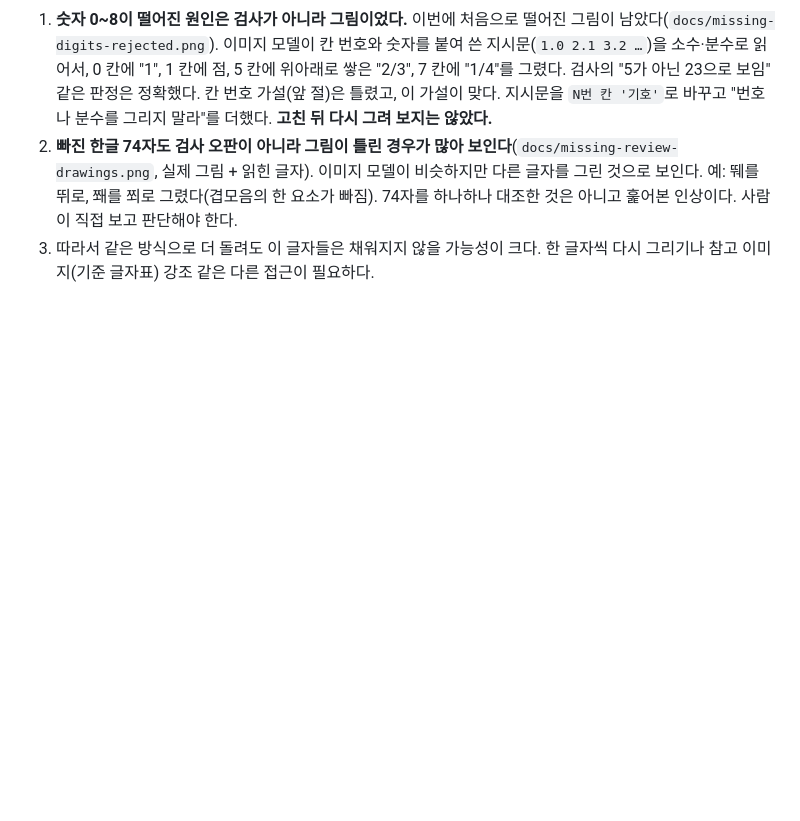
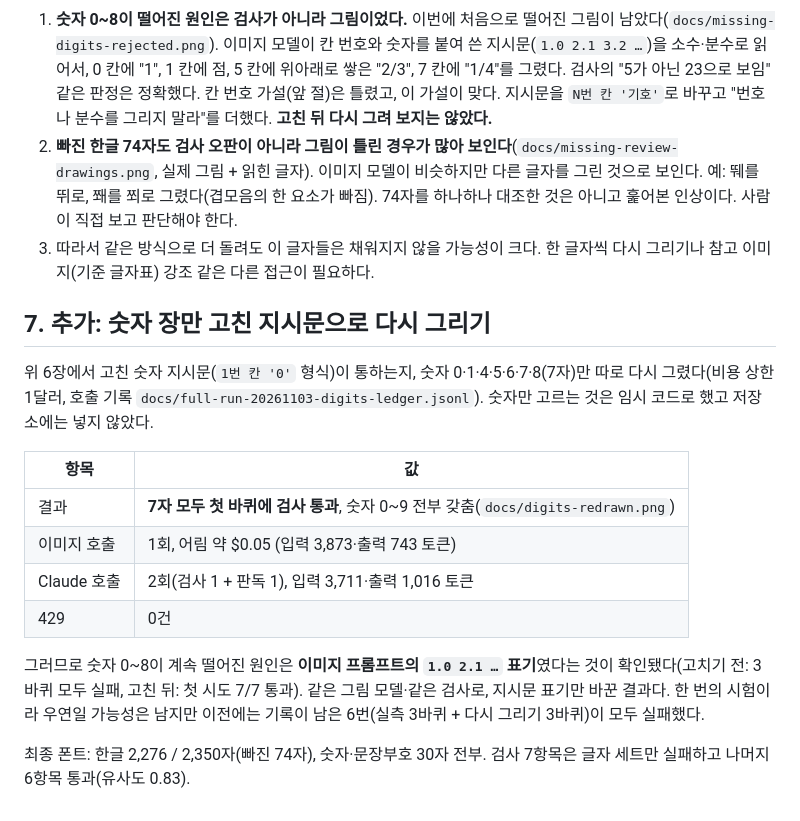
Before and after one commit to poongbit/logoche, a Markdown page: docs/full-run-20261103.md, the part around the change. Drawn GitHub-style; blank space fills up the shorter version.

Commit message:
숫자 장만 고친 지시문으로 다시 그려 7자가 첫 시도에 모두 통과함을 확인하고 기록
Co-Authored-By: Claude Sonnet 5.5 <noreply@anthropic.com>

```diff
--- a/docs/full-run-20261103.md
+++ b/docs/full-run-20261103.md
@@ -149,3 +149,18 @@
 1. **숫자 0~8이 떨어진 원인은 검사가 아니라 그림이었다.** 이번에 처음으로 떨어진 그림이 남았다(`docs/missing-digits-rejected.png`). 이미지 모델이 칸 번호와 숫자를 붙여 쓴 지시문(`1.0 2.1 3.2 …`)을 소수·분수로 읽어서, 0 칸에 "1", 1 칸에 점, 5 칸에 위아래로 쌓은 "2/3", 7 칸에 "1/4"를 그렸다. 검사의 "5가 아닌 23으로 보임" 같은 판정은 정확했다. 칸 번호 가설(앞 절)은 틀렸고, 이 가설이 맞다. 지시문을 `N번 칸 '기호'`로 바꾸고 "번호나 분수를 그리지 말라"를 더했다. **고친 뒤 다시 그려 보지는 않았다.**
 2. **빠진 한글 74자도 검사 오판이 아니라 그림이 틀린 경우가 많아 보인다**(`docs/missing-review-drawings.png`, 실제 그림 + 읽힌 글자). 이미지 모델이 비슷하지만 다른 글자를 그린 것으로 보인다. 예: 뛔를 뛰로, 쫴를 쬐로 그렸다(겹모음의 한 요소가 빠짐). 74자를 하나하나 대조한 것은 아니고 훑어본 인상이다. 사람이 직접 보고 판단해야 한다.
 3. 따라서 같은 방식으로 더 돌려도 이 글자들은 채워지지 않을 가능성이 크다. 한 글자씩 다시 그리기나 참고 이미지(기준 글자표) 강조 같은 다른 접근이 필요하다.
+
+## 7. 추가: 숫자 장만 고친 지시문으로 다시 그리기
+
+위 6장에서 고친 숫자 지시문(`1번 칸 '0'` 형식)이 통하는지, 숫자 0·1·4·5·6·7·8(7자)만 따로 다시 그렸다(비용 상한 1달러, 호출 기록 `docs/full-run-20261103-digits-ledger.jsonl`). 숫자만 고르는 것은 임시 코드로 했고 저장소에는 넣지 않았다.
+
+| 항목 | 값 |
+|---|---|
+| 결과 | **7자 모두 첫 바퀴에 검사 통과**, 숫자 0~9 전부 갖춤(`docs/digits-redrawn.png`) |
+| 이미지 호출 | 1회, 어림 약 $0.05 (입력 3,873·출력 743 토큰) |
+| Claude 호출 | 2회(검사 1 + 판독 1), 입력 3,711·출력 1,016 토큰 |
+| 429 | 0건 |
+
+그러므로 숫자 0~8이 계속 떨어진 원인은 **이미지 프롬프트의 `1.0 2.1 …` 표기**였다는 것이 확인됐다(고치기 전: 3바퀴 모두 실패, 고친 뒤: 첫 시도 7/7 통과). 같은 그림 모델·같은 검사로, 지시문 표기만 바꾼 결과다. 한 번의 시험이라 우연일 가능성은 남지만 이전에는 기록이 남은 6번(실측 3바퀴 + 다시 그리기 3바퀴)이 모두 실패했다.
+
+최종 폰트: 한글 2,276 / 2,350자(빠진 74자), 숫자·문장부호 30자 전부. 검사 7항목은 글자 세트만 실패하고 나머지 6항목 통과(유사도 0.83).
```
Also changed, not shown: docs/digits-redrawn.png (added), 1 other file.
